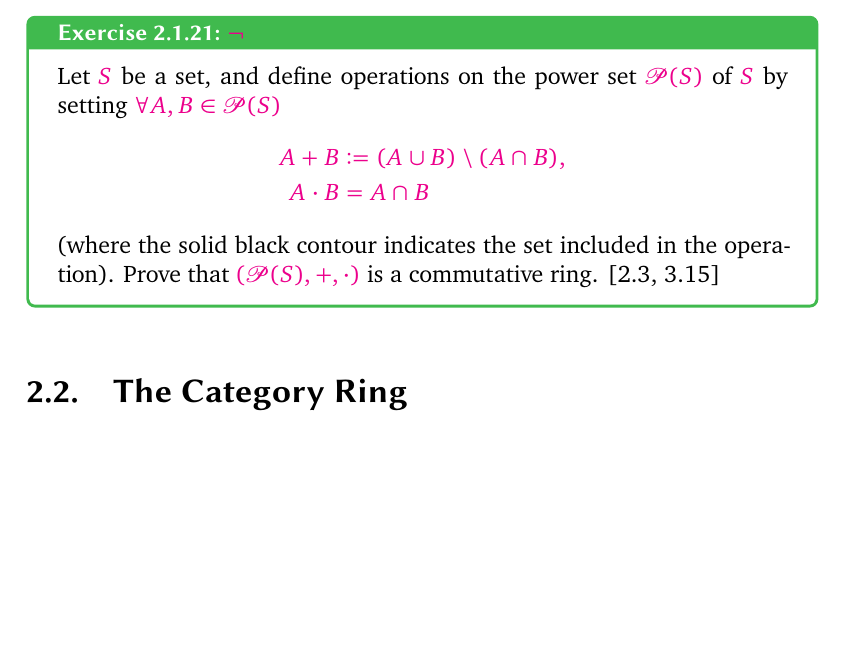
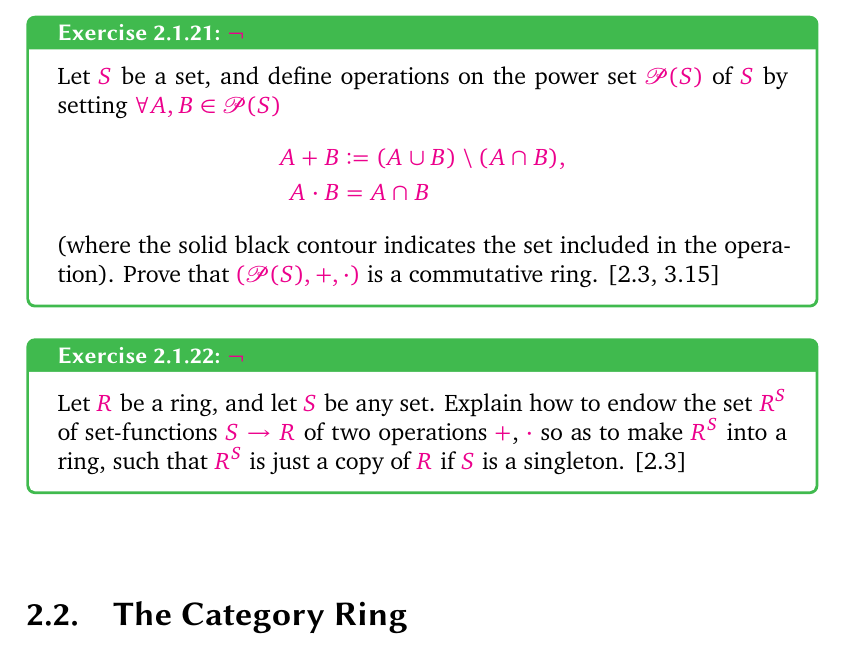
Before and after one commit to kvanvels/algebra_0, a LaTeX thesis (master.tex, which reads chapters/rings.tex): part of page 51 of 57, cut so that both start at the same text, the shorter picture padded with empty space. Compiled offline with XeLaTeX; a missing font is replaced by an installed copy or a similar font.

Commit message:
rings: convert §1 Exercise 1.3 (function ring R^S)

```diff
--- a/chapters/rings.tex
+++ b/chapters/rings.tex
@@ -432,11 +432,11 @@ $\forall A, B \in \mathcal{P}(S)$
 (where the solid black contour indicates the set included in the operation).
 Prove that $(\mathcal{P}(S), +, \cdot)$ is a commutative ring. [2.3, 3.15]
 \end{exer}
-% 1.3. \lnot  Let R be a ring, and let S be any set. Explain how to endow the set
-% RS of
-% set-functions S \to  R of two operations +, \cdot  so as to make RS into a ring,
-% such that
-% RS is just a copy of R if S is a singleton. [2.3]
+\begin{exer}{$\lnot$}{exer:rings:function-ring}
+Let $R$ be a ring, and let $S$ be any set. Explain how to endow the set $R^S$ of
+set-functions $S \to R$ of two operations $+$, $\cdot$ so as to make $R^S$ into a ring,
+such that $R^S$ is just a copy of $R$ if $S$ is a singleton. [2.3]
+\end{exer}
 % 1.4. ? The set of n \times  n matrices with entries in a ring R is denoted
 % Mn(R). Prove
 % that componentwise addition and matrix multiplication make Mn (R) into a ring,
```
